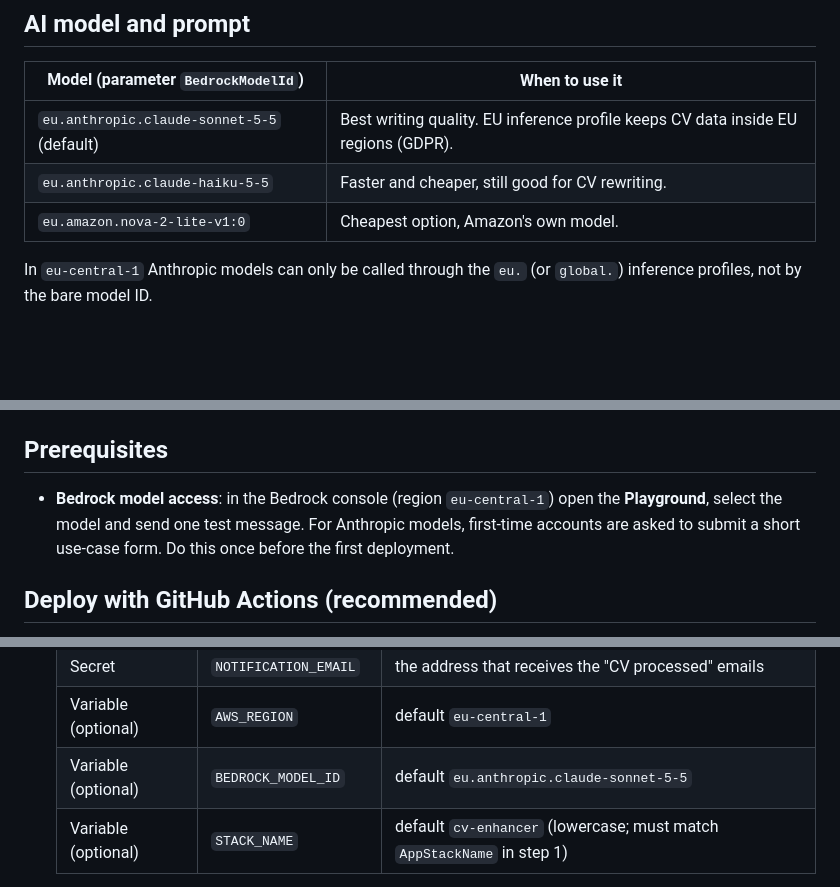
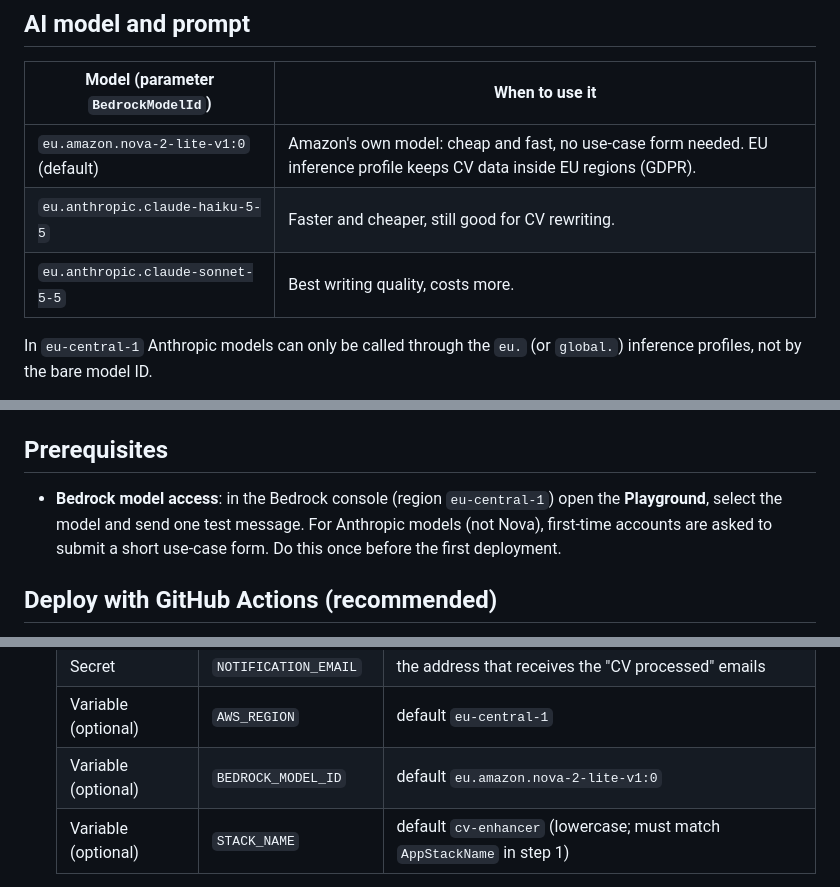
Before and after one commit to andreid369/ai-cv-enhancer, a Markdown page: README.md, 3 parts joined by grey strips. Rendered like a GitHub page; blank space fills up the shorter version.

Commit message:
Use Amazon Nova 2 Lite (EU) as default model

```diff
--- a/README.md
+++ b/README.md
@@ -23,9 +23,9 @@ Two small additions to the diagram: the website itself is hosted on S3 + CloudFr
 
 | Model (parameter `BedrockModelId`) | When to use it |
 |---|---|
-| `eu.anthropic.claude-sonnet-5-5` (default) | Best writing quality. EU inference profile keeps CV data inside EU regions (GDPR). |
+| `eu.amazon.nova-2-lite-v1:0` (default) | Amazon's own model: cheap and fast, no use-case form needed. EU inference profile keeps CV data inside EU regions (GDPR). |
 | `eu.anthropic.claude-haiku-5-5` | Faster and cheaper, still good for CV rewriting. |
-| `eu.amazon.nova-2-lite-v1:0` | Cheapest option, Amazon's own model. |
+| `eu.anthropic.claude-sonnet-5-5` | Best writing quality, costs more. |
 
 In `eu-central-1` Anthropic models can only be called through the `eu.` (or `global.`) inference profiles, not by the bare model ID.
 
@@ -39,7 +39,7 @@ The prompt (`backend/processor/prompt.py`) tells the model to:
 
 ## Prerequisites
 
-- **Bedrock model access**: in the Bedrock console (region `eu-central-1`) open the **Playground**, select the model and send one test message. For Anthropic models, first-time accounts are asked to submit a short use-case form. Do this once before the first deployment.
+- **Bedrock model access**: in the Bedrock console (region `eu-central-1`) open the **Playground**, select the model and send one test message. For Anthropic models (not Nova), first-time accounts are asked to submit a short use-case form. Do this once before the first deployment.
 
 ## Deploy with GitHub Actions (recommended)
 
@@ -68,7 +68,7 @@ Every push to `main` validates the templates and code, then deploys the stack an
    | Variable | `AWS_DEPLOY_ROLE_ARN` | the `DeployRoleArn` from step 1 |
    | Secret | `NOTIFICATION_EMAIL` | the address that receives the "CV processed" emails |
    | Variable (optional) | `AWS_REGION` | default `eu-central-1` |
-   | Variable (optional) | `BEDROCK_MODEL_ID` | default `eu.anthropic.claude-sonnet-5-5` |
+   | Variable (optional) | `BEDROCK_MODEL_ID` | default `eu.amazon.nova-2-lite-v1:0` |
    | Variable (optional) | `STACK_NAME` | default `cv-enhancer` (lowercase; must match `AppStackName` in step 1) |
 
 3. **Push to `main`** (or run **Actions → Deploy to AWS → Run workflow**). The first run takes about 5–8 minutes because of CloudFront. The website URL appears on the run's summary page.
```
Also changed, not shown: other parts of README.md (+1 -1 lines), docs/architecture.png, 5 other files.
